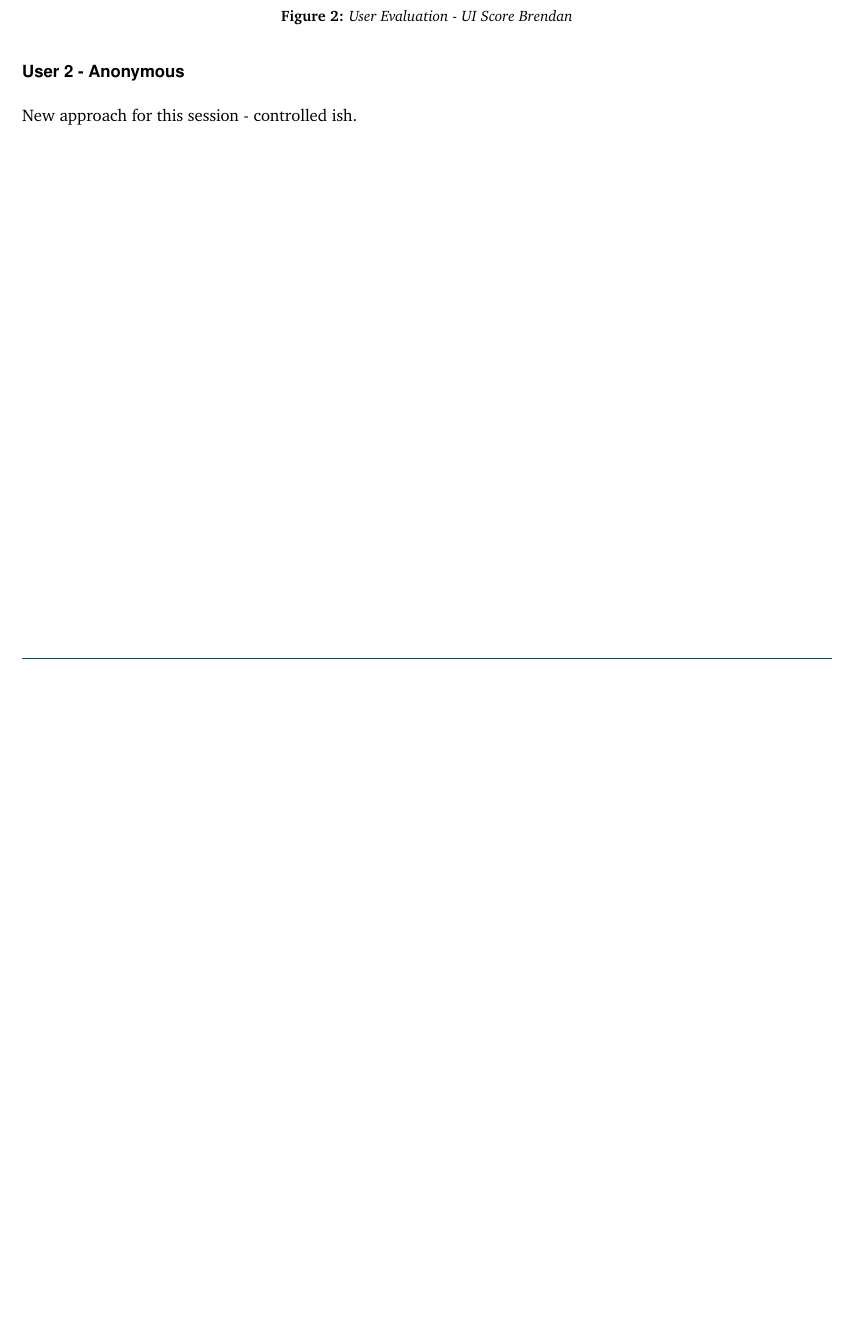
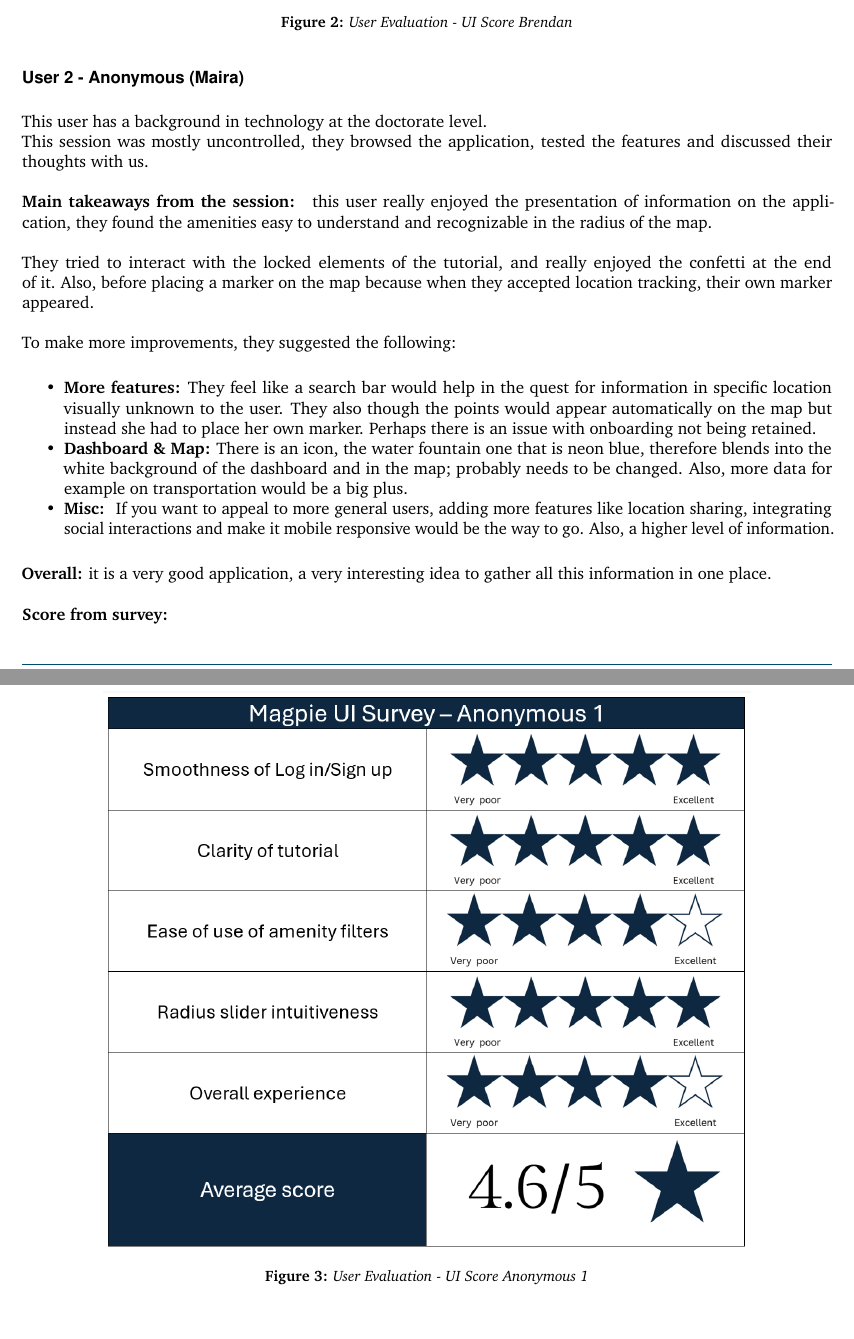
Before and after one commit to 2024-CMPU9010-GROUP-3/PROJECT, a LaTeX document (Documentation/final-report/main.tex, which reads Documentation/final-report/pages/evaluation/user_evaluation.tex): part of page 9 of 36 before the commit and two parts of pages 9 and 10 of 37 after it, the two joined at a grey line, cut so that both start at the same text, the shorter picture padded with empty space. Compiled offline with pdfLaTeX.

Commit message:
Update user evaluation
adding maira - casual users done first draft

```diff
--- a/Documentation/final-report/pages/evaluation/user_evaluation.tex
+++ b/Documentation/final-report/pages/evaluation/user_evaluation.tex
@@ -66,8 +66,25 @@ Overall: the interface is nice, but you might want to focus on producing a much
 \end{figure}
 
 \newpage
-\subsubsection{User 2 - Anonymous}
-New approach for this session - controlled ish.
+\subsubsection{User 2 - Anonymous (Maira)}
+This user has a background in technology at the doctorate level.\\
+This session was mostly uncontrolled, they browsed the application, tested the features and discussed their thoughts with us.\\\\
+\textbf{Main takeaways from the session: } this user really enjoyed the presentation of information on the application, they found the amenities easy to understand and recognizable in the radius of the map.\\\\
+They tried to interact with the locked elements of the tutorial, and really enjoyed the confetti at the end of it. Also, before placing a marker on the map because when they accepted location tracking, their own marker appeared.\\\\
+To make more improvements, they suggested the following:
+\begin{itemize}
+    \item \textbf{More features: }They feel like a search bar would help in the quest for information in specific location visually unknown to the user. They also though the points would appear automatically on the map but instead she had to place her own marker. Perhaps there is an issue with onboarding not being retained.
+    \item \textbf{Dashboard \& Map: }There is an icon, the water fountain one that is neon blue, therefore blends into the white background of the dashboard and in the map; probably needs to be changed. Also, more data for example on transportation would be a big plus.
+    \item \textbf{Misc: } If you want to appeal to more general users, adding more features like location sharing, integrating social interactions and make it mobile responsive would be the way to go. Also, a higher level of information.
+\end{itemize}
+\textbf{Overall: }it is a very good application, a very interesting idea to gather all this information in one place.\\\\
+\textbf{Score from survey: }
+%maira survey score
+\begin{figure}
+    \centering
+    \includegraphics[width=0.8\textwidth]{images/survey-maira.png}
+    \caption{User Evaluation - UI Score Anonymous 1}
+\end{figure}
 
 \newpage
 \subsubsection{User 3 - Paul}
```
Also changed, not shown: Documentation/final-report/images/survey-maira.png (added), Documentation/final-report/pages/evaluation/user_evaluation.tex (4 more changed lines), 1 other file.
